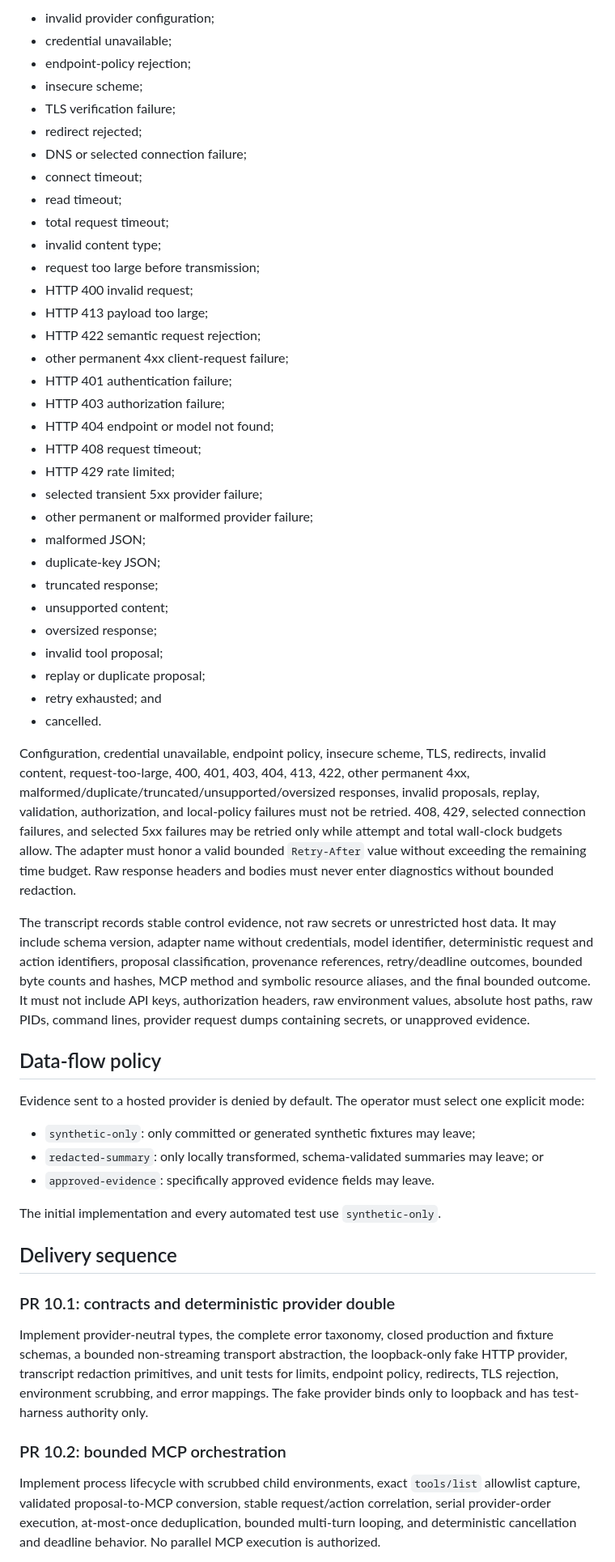
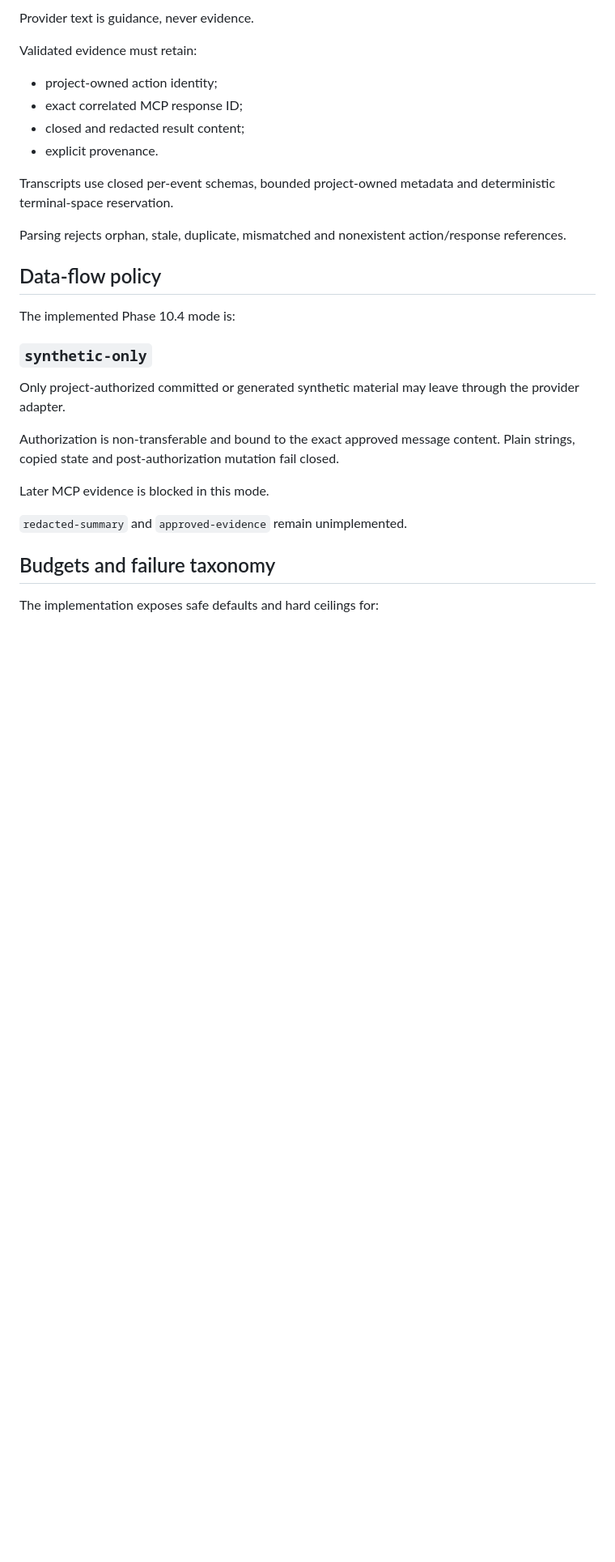
Before and after one commit to kabbersokhi-boop/native-mcp-sandbox, a Markdown page: PHASE_10_PLAN.md, the part around one of its changes. Shown at 81% size. Rendered like a GitHub page; blank space fills up the shorter version.

Commit message:
docs: convert Phase 10 plan into completion record

```diff
--- a/PHASE_10_PLAN.md
+++ b/PHASE_10_PLAN.md
@@ -217,85 +196,32 @@ The project-owned taxonomy must distinguish these classes:
 
-- invalid provider configuration;
-- credential unavailable;
-- endpoint-policy rejection;
-- insecure scheme;
-- TLS verification failure;
-- redirect rejected;
-- DNS or selected connection failure;
-- connect timeout;
-- read timeout;
-- total request timeout;
-- invalid content type;
-- request too large before transmission;
-- HTTP 400 invalid request;
-- HTTP 413 payload too large;
-- HTTP 422 semantic request rejection;
-- other permanent 4xx client-request failure;
-- HTTP 401 authentication failure;
-- HTTP 403 authorization failure;
-- HTTP 404 endpoint or model not found;
-- HTTP 408 request timeout;
-- HTTP 429 rate limited;
-- selected transient 5xx provider failure;
-- other permanent or malformed provider failure;
-- malformed JSON;
-- duplicate-key JSON;
-- truncated response;
-- unsupported content;
-- oversized response;
-- invalid tool proposal;
-- replay or duplicate proposal;
-- retry exhausted; and
-- cancelled.
+Provider text is guidance, never evidence.
 
-Configuration, credential unavailable, endpoint policy, insecure scheme, TLS,
-redirects, invalid
-content, request-too-large, 400, 401, 403, 404, 413, 422, other permanent
-4xx, malformed/duplicate/truncated/unsupported/oversized responses, invalid
-proposals, replay, validation, authorization, and local-policy failures must
-not be retried. 408, 429, selected connection failures, and selected 5xx
-failures may be retried only while attempt and total wall-clock budgets allow.
-The adapter must honor a valid bounded `Retry-After` value without exceeding
-the remaining time budget. Raw response headers and bodies must never enter
-diagnostics without bounded redaction.
+Validated evidence must retain:
 
-The transcript records stable control evidence, not raw secrets or unrestricted
-host data. It may include schema version, adapter name without credentials,
-model identifier, deterministic request and action identifiers, proposal
-classification, provenance references, retry/deadline outcomes, bounded byte
-counts and hashes, MCP method and symbolic resource aliases, and the final
-bounded outcome. It must not include API keys, authorization headers, raw
-environment values, absolute host paths, raw PIDs, command lines, provider
-request dumps containing secrets, or unapproved evidence.
+- project-owned action identity;
+- exact correlated MCP response ID;
+- closed and redacted result content;
+- explicit provenance.
+
+Transcripts use closed per-event schemas, bounded project-owned metadata and deterministic terminal-space reservation.
+
+Parsing rejects orphan, stale, duplicate, mismatched and nonexistent action/response references.
 
 ## Data-flow policy
 
-Evidence sent to a hosted provider is denied by default. The operator must
-select one explicit mode:
+The implemented Phase 10.4 mode is:
 
-- `synthetic-only`: only committed or generated synthetic fixtures may leave;
-- `redacted-summary`: only locally transformed, schema-validated summaries may
-  leave; or
-- `approved-evidence`: specifically approved evidence fields may leave.
+### `synthetic-only`
 
-The initial implementation and every automated test use `synthetic-only`.
+Only project-authorized committed or generated synthetic material may leave through the provider adapter.
 
-## Delivery sequence
+Authorization is non-transferable and bound to the exact approved message content. Plain strings, copied state and post-authorization mutation fail closed.
 
-### PR 10.1: contracts and deterministic provider double
+Later MCP evidence is blocked in this mode.
 
-Implement provider-neutral types, the complete error taxonomy, closed
-production and fixture schemas, a bounded non-streaming transport abstraction,
-the loopback-only fake HTTP provider, transcript redaction primitives, and
-unit tests for limits, endpoint policy, redirects, TLS rejection, environment
-scrubbing, and error mappings. The fake provider binds only to loopback and
-has test-harness authority only.
+`redacted-summary` and `approved-evidence` remain unimplemented.
 
-### PR 10.2: bounded MCP orchestration
+## Budgets and failure taxonomy
 
-Implement process lifecycle with scrubbed child environments, exact
-`tools/list` allowlist capture, validated proposal-to-MCP conversion, stable
-request/action correlation, serial provider-order execution, at-most-once
-deduplication, bounded multi-turn looping, and deterministic cancellation and
-deadline behavior. No parallel MCP execution is authorized.
+The implementation exposes safe defaults and hard ceilings for:
 
```
Also changed, not shown: other parts of PHASE_10_PLAN.md (+219 -186 lines).
